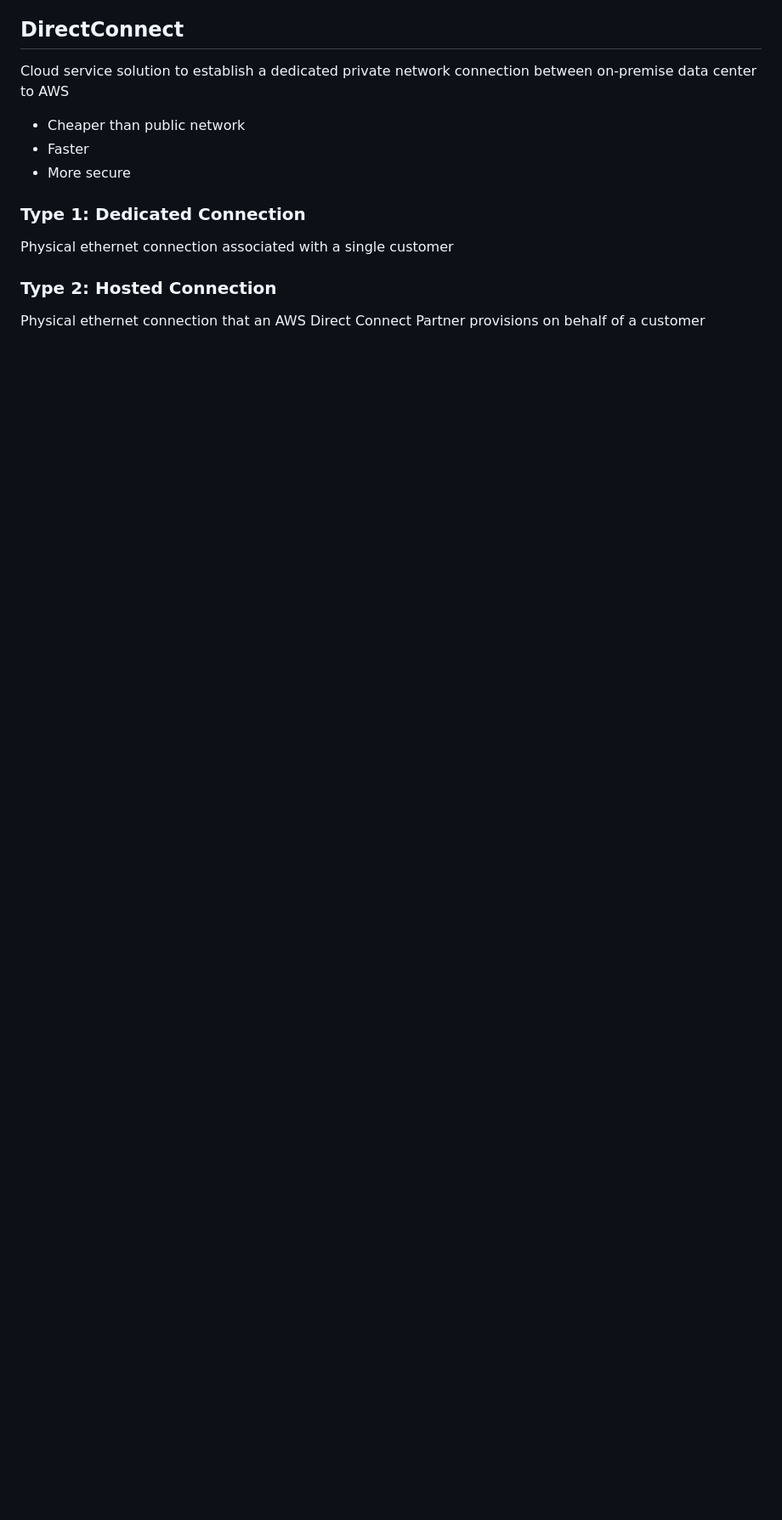
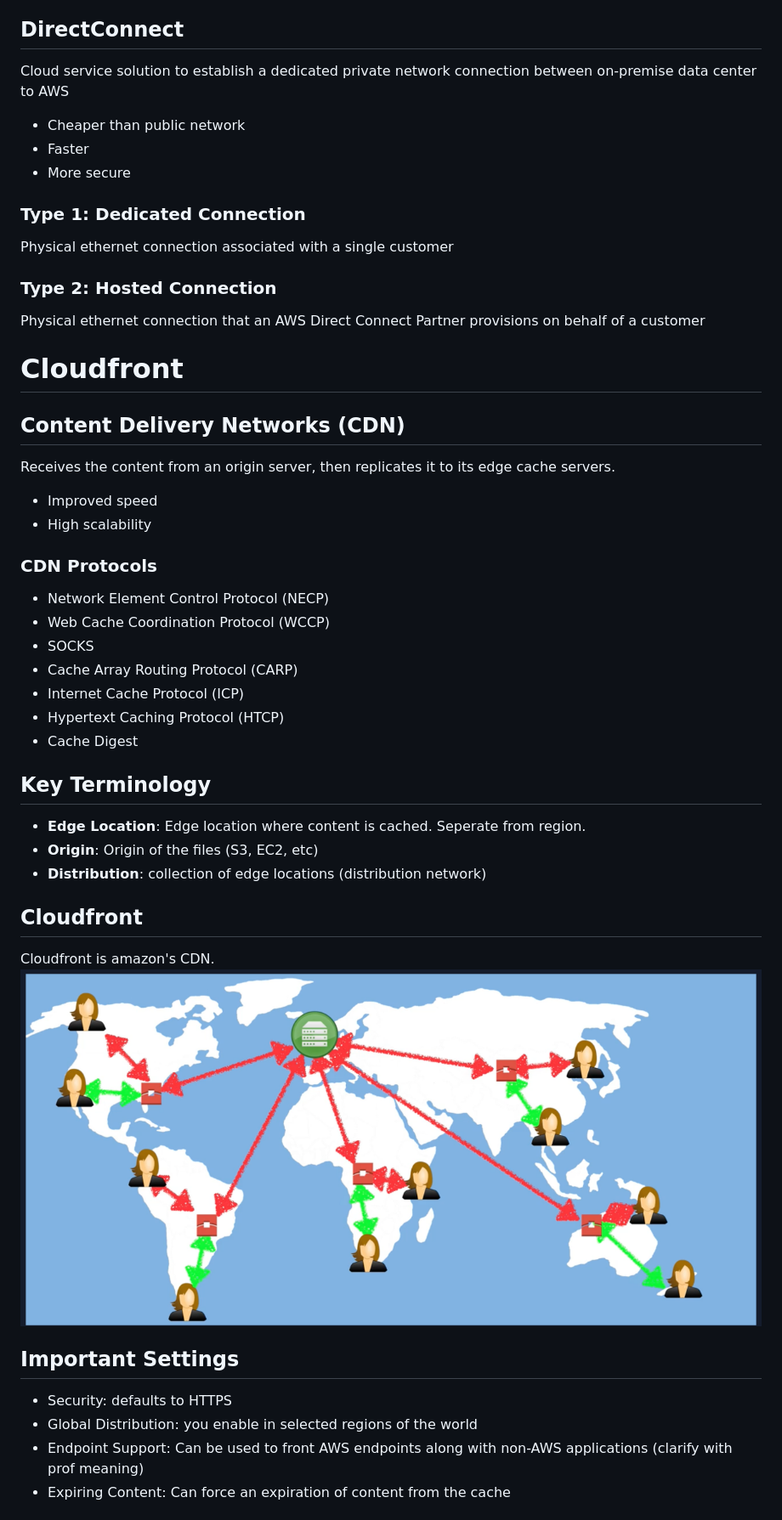
Before and after one commit to GarrettGruss/notes, a Markdown page: cloud_computing/module4.md, the part around one of its changes. Shown at 85% size. GitHub-like rendering; pictures changed too: cloud_computing/image-3.png (added); blank space fills up the shorter version.

Commit message:
feat(cloud_computing/module4): Adding notes from book

```diff
--- a/cloud_computing/module4.md
+++ b/cloud_computing/module4.md
@@ -101,3 +101,36 @@ Physical ethernet connection associated with a single customer
 
 ### Type 2: Hosted Connection
 Physical ethernet connection that an AWS Direct Connect Partner provisions on behalf of a customer
+
+# Cloudfront
+
+## Content Delivery Networks (CDN)
+Receives the content from an origin server, then replicates it to its edge cache servers.
+- Improved speed
+- High scalability
+
+### CDN Protocols
+- Network Element Control Protocol (NECP)
+- Web Cache Coordination Protocol (WCCP)
+- SOCKS
+- Cache Array Routing Protocol (CARP)
+- Internet Cache Protocol (ICP)
+- Hypertext Caching Protocol (HTCP)
+- Cache Digest
+
+## Key Terminology
+
+- **Edge Location**: Edge location where content is cached. Seperate from region.
+- **Origin**: Origin of the files (S3, EC2, etc)
+- **Distribution**: collection of edge locations (distribution network)
+
+## Cloudfront
+Cloudfront is amazon's CDN.
+![alt text](image-3.png)
+
+## Important Settings
+- Security: defaults to HTTPS
+- Global Distribution: you enable in selected regions of the world
+- Endpoint Support: Can be used to front AWS endpoints along with non-AWS applications (clarify with prof meaning)
+- Expiring Content: Can force an expiration of content from the cache
+
```
Also changed, not shown: other parts of cloud_computing/module4.md (+85 -0 lines), cloud_computing/image-4.png (added).
